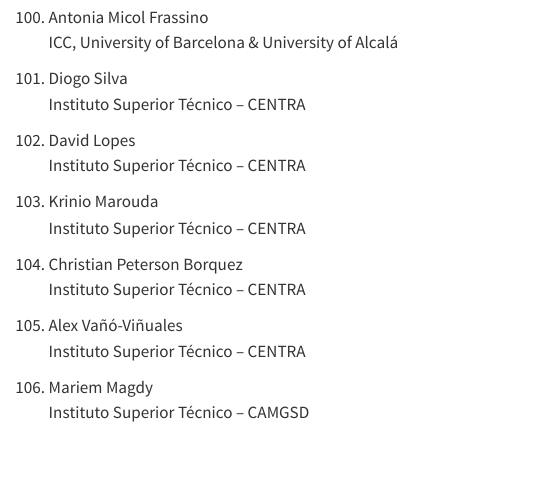
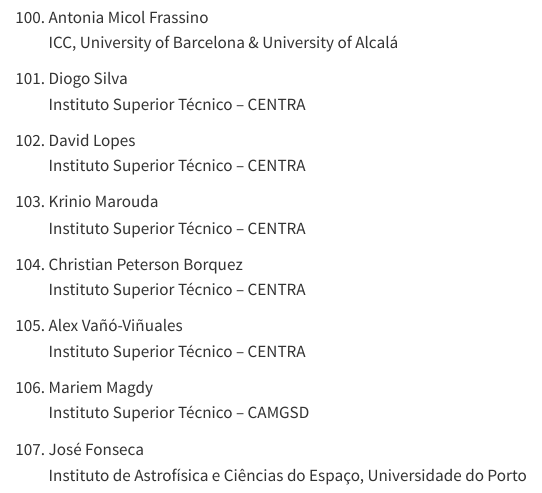
Before and after one commit to mzilhao/sprg-web, a Quarto document (membros.qmd): the page in a window 1100 px wide, from 6180 px down. Rendered offline with R 4.5, knitr and Pandoc in place of Quarto, with nearby package versions.

Commit message:
novo membro

```diff
--- a/membros.qmd
+++ b/membros.qmd
@@ -319,3 +319,6 @@
 
 106. Mariem Magdy
 Instituto Superior Técnico -- CAMGSD
+
+107. José Fonseca
+Instituto de Astrofísica e Ciências do Espaço, Universidade do Porto
```
